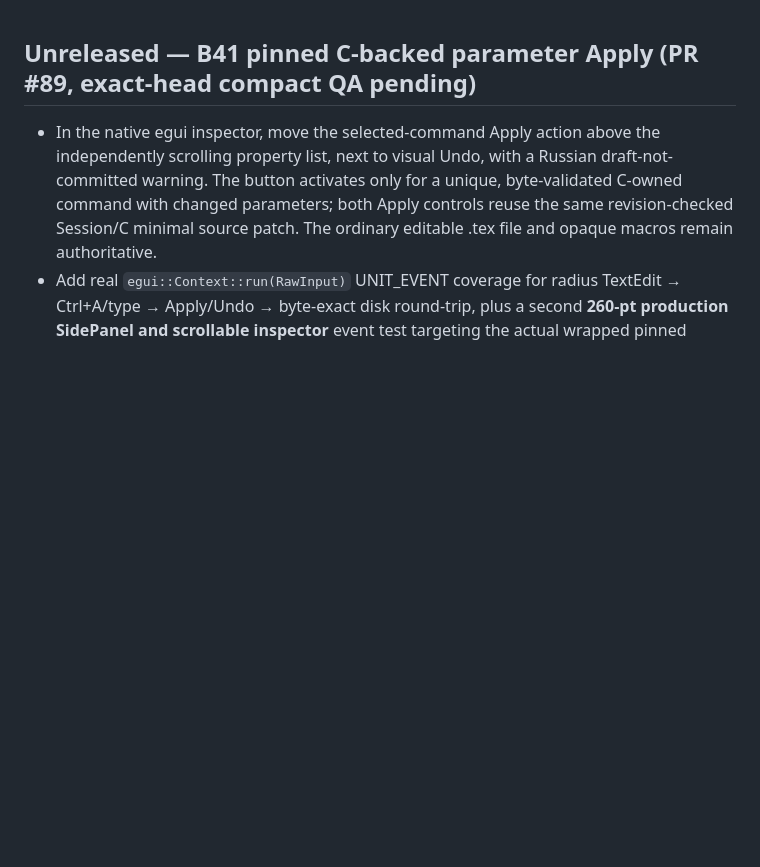
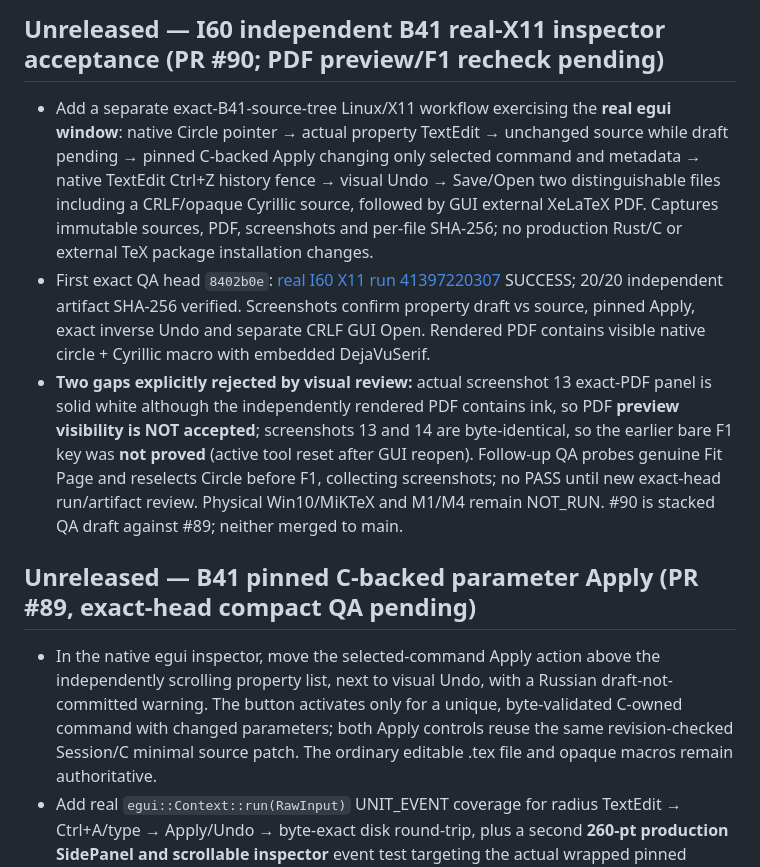
Before and after one commit to i-shutov/tikzarium, a Markdown page: CHANGELOG.md, the part around the change. Drawn GitHub-style; blank space fills up the shorter version.

Commit message:
I60: record independent real X11 proof and unaccepted blank PDF preview/F1 gaps in CHANGELOG

```diff
--- a/CHANGELOG.md
+++ b/CHANGELOG.md
@@ -1,3 +1,9 @@
+## Unreleased — I60 independent B41 real-X11 inspector acceptance (PR #90; PDF preview/F1 recheck pending)
+
+- Add a separate exact-B41-source-tree Linux/X11 workflow exercising the **real egui window**: native Circle pointer → actual property TextEdit → unchanged source while draft pending → pinned C-backed Apply changing only selected command and metadata → native TextEdit Ctrl+Z history fence → visual Undo → Save/Open two distinguishable files including a CRLF/opaque Cyrillic source, followed by GUI external XeLaTeX PDF. Captures immutable sources, PDF, screenshots and per-file SHA-256; no production Rust/C or external TeX package installation changes.
+- First exact QA head `8402b0e`: [real I60 X11 run 41397220307](https://github.com/i-shutov/tikzarium/actions/runs/41397220307) SUCCESS; 20/20 independent artifact SHA-256 verified. Screenshots confirm property draft vs source, pinned Apply, exact inverse Undo and separate CRLF GUI Open. Rendered PDF contains visible native circle + Cyrillic macro with embedded DejaVuSerif.
+- **Two gaps explicitly rejected by visual review:** actual screenshot 13 exact-PDF panel is solid white although the independently rendered PDF contains ink, so PDF **preview visibility is NOT accepted**; screenshots 13 and 14 are byte-identical, so the earlier bare F1 key was **not proved** (active tool reset after GUI reopen). Follow-up QA probes genuine Fit Page and reselects Circle before F1, collecting screenshots; no PASS until new exact-head run/artifact review. Physical Win10/MiKTeX and M1/M4 remain NOT_RUN. #90 is stacked QA draft against #89; neither merged to main.
+
 ## Unreleased — B41 pinned C-backed parameter Apply (PR #89, exact-head compact QA pending)
 
 - In the native egui inspector, move the selected-command Apply action above the independently scrolling property list, next to visual Undo, with a Russian draft-not-committed warning. The button activates only for a unique, byte-validated C-owned command with changed parameters; both Apply controls reuse the same revision-checked Session/C minimal source patch. The ordinary editable .tex file and opaque macros remain authoritative.
```
